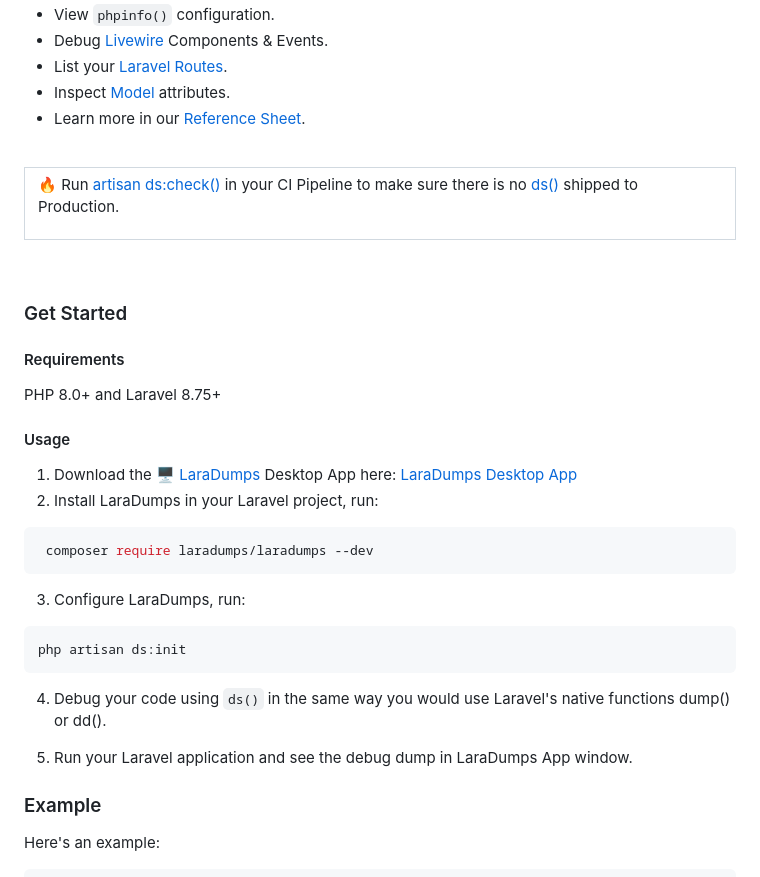
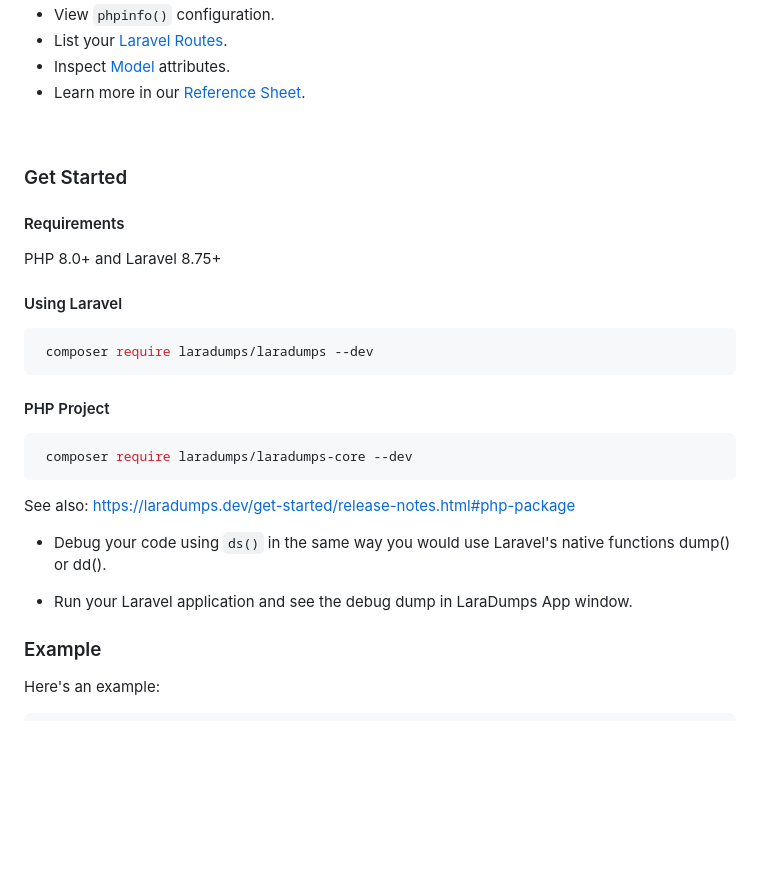
Before and after one commit to laradumps/laradumps, a Markdown page: README.md, the part around one of its changes. Drawn GitHub-style; blank space fills up the shorter version.

````diff
--- a/README.md
+++ b/README.md
@@ -67,19 +52,9 @@ These are some debug tools available for you:
 - View `phpinfo()` configuration.
-- Debug [Livewire](https://laravel-livewire.com) Components & Events.
-- List your [Laravel Routes](https://laravel.com/docs/9.x/routing).
-- Inspect [Model](https://laravel.com/docs/9.x/eloquent) attributes.
-- Learn more in our [Reference Sheet](https://laradumps.dev/#/laravel/debug/reference-sheet).
+- List your [Laravel Routes](https://laravel.com/docs/10.x/routing).
+- Inspect [Model](https://laravel.com/docs/10.x/eloquent) attributes.
+- Learn more in our [Reference Sheet](https://laradumps.dev/debug/reference-sheet.html).
 
 <br/>
-<table>
-  <tr>
-    <td>
-      <p>🔥 Run <a href="https://laradumps.dev/#/laravel/debug/deploying-to-production" target="_blank">artisan ds:check()</a> in your CI Pipeline to make sure there is no <a href="https://laradumps.dev/#/laravel/debug/reference-sheet" target="_blank">ds()</a> shipped to Production.</p>
-    </td>
-  </tr>
-</table>
-
-<br>
 
 ### Get Started
 
@@ -87,24 +62,21 @@ These are some debug tools available for you:
 
  PHP 8.0+ and Laravel 8.75+
 
-#### Usage
-
-1. Download the 🖥️ [LaraDumps](https://github.com/laradumps/app) Desktop App here: [LaraDumps Desktop App](https://laradumps.dev/get-started/installation.html#desktop-app)
-2. Install LaraDumps in your Laravel project, run:
-
+#### Using Laravel
 ```shell
  composer require laradumps/laradumps --dev
  ```
 
-3. Configure LaraDumps, run:
-
+#### PHP Project
 ```shell
-php artisan ds:init
+ composer require laradumps/laradumps-core --dev
  ```
 
-4. Debug your code using `ds()` in the same way you would use Laravel's native functions dump() or dd().
+See also: https://laradumps.dev/get-started/release-notes.html#php-package
 
-5. Run your Laravel application and see the debug dump in LaraDumps App window.
+* Debug your code using `ds()` in the same way you would use Laravel's native functions dump() or dd().
+
+* Run your Laravel application and see the debug dump in LaraDumps App window.
 
 ### Example
 
````
Also changed, not shown: other parts of README.md (+10 -24 lines), art/dark_mode_example.png (added), art/example.png (deleted), art/light_mode_example.png (added).
